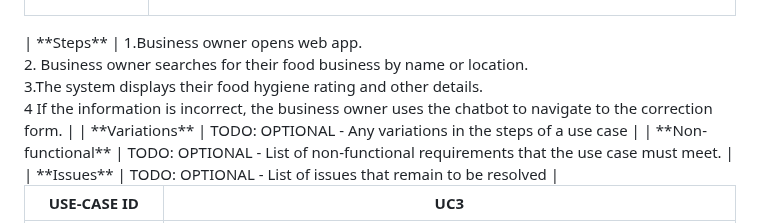
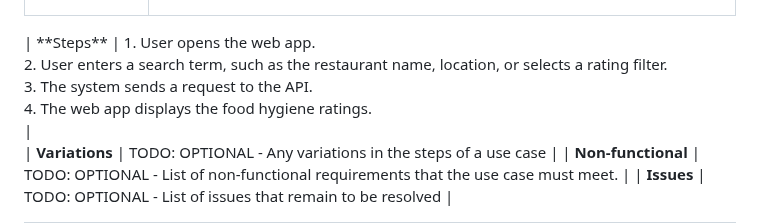
Before and after one commit to nicol-777/FoodHygieneApp, a Markdown page: documentation templates-2/docs/requirements.md, the part around the change. GitHub-like rendering.

```diff
--- a/documentation templates-2/docs/requirements.md
+++ b/documentation templates-2/docs/requirements.md
@@ -35,7 +35,12 @@ TODO: Describe each use case (at least one per team member).
 | **Actors** |Business owner |
 | **Assumptions** | <ul><li>The business owner has access to the food hygiene web app.</li><li>Their food business has already been inspected and rated.</li><li>The business owner can navigate through the chatbot to request a correction. </li><li>The chatbot is available for handling correction requests.
 </td></tr>
-| **Steps** | 1.Business owner opens web app.<br>2. Business owner searches for their food business by name or location.<br>3.The system displays their food hygiene rating and other details.<br>4 If the information is incorrect, the business owner uses the chatbot to navigate to the correction form. |
+| **Steps** | 1. User opens the web app.<br>2. User enters a search term, such as the restaurant name, location, or selects a rating filter.<br>3. The system sends a request to the API.<br>4. The web app displays the food hygiene ratings.<br>|
+
+
+
+
+
 | **Variations** | TODO: OPTIONAL - Any variations in the steps of a use case |
 | **Non-functional** | TODO: OPTIONAL - List of non-functional requirements that the use case must meet. |
 | **Issues** | TODO: OPTIONAL - List of issues that remain to be resolved |
```
